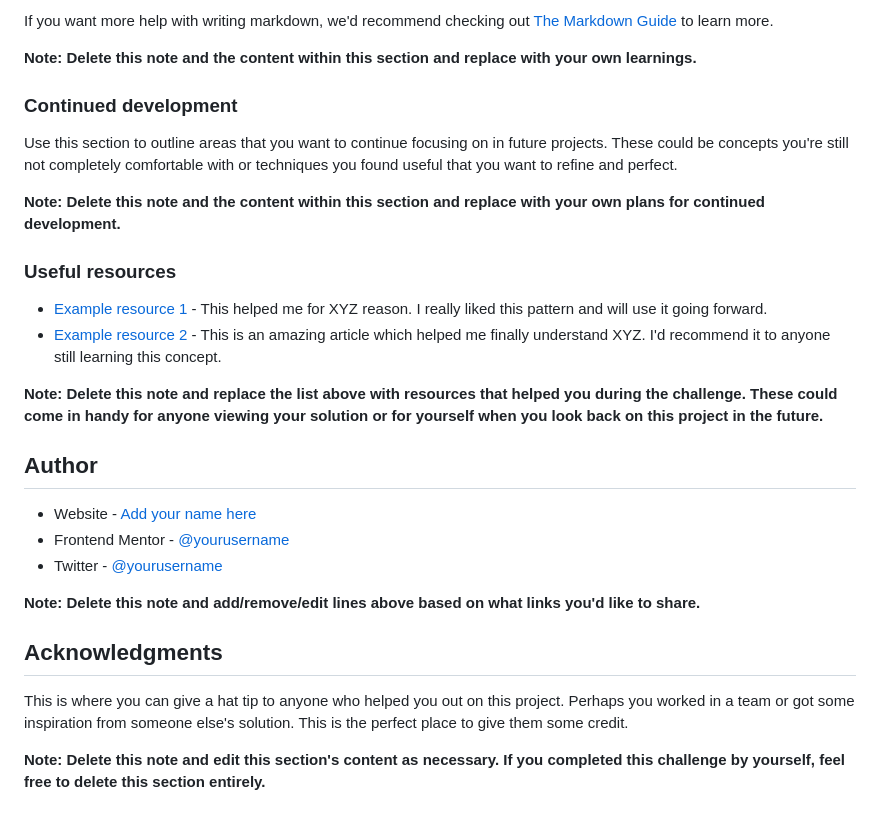
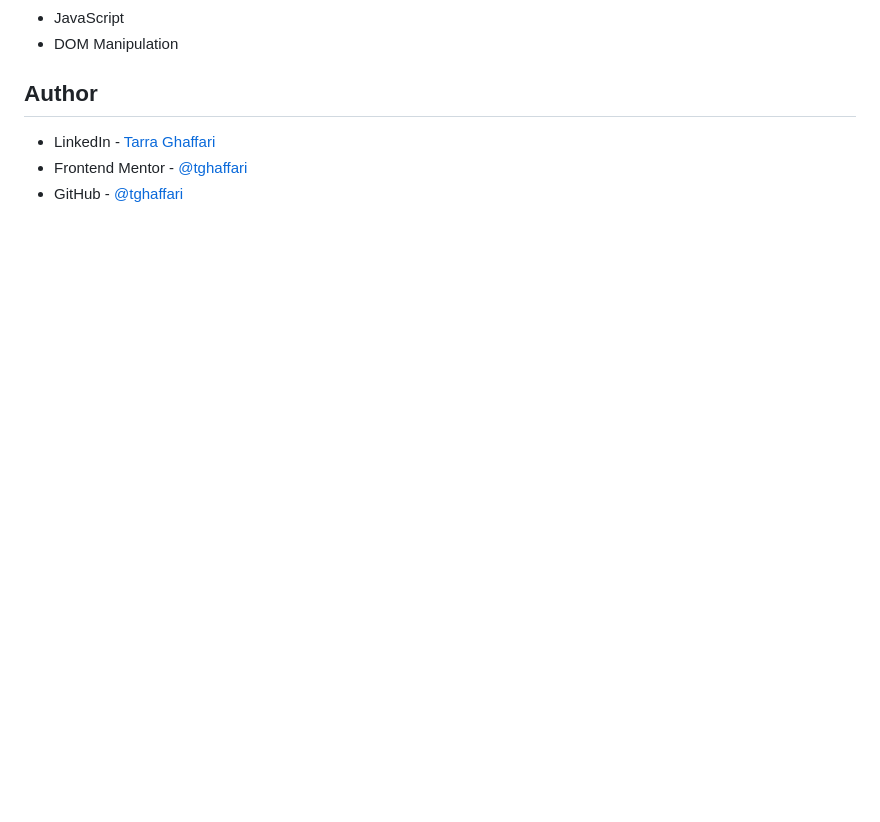
Before and after one commit to tghaffari/Interactive-rating-component, a Markdown page: interactive-rating-component-main/README-template.md, the part around the change printed below. GitHub-like rendering; blank space fills up the shorter version.

```diff
--- a/interactive-rating-component-main/README-template.md
+++ b/interactive-rating-component-main/README-template.md
@@ -84,30 +46,8 @@ const proudOfThisFunc = () => {
-If you want more help with writing markdown, we'd recommend checking out [The Markdown Guide](https://www.markdownguide.org/) to learn more.
-
-**Note: Delete this note and the content within this section and replace with your own learnings.**
-
-### Continued development
-
-Use this section to outline areas that you want to continue focusing on in future projects. These could be concepts you're still not completely comfortable with or techniques you found useful that you want to refine and perfect.
-
-**Note: Delete this note and the content within this section and replace with your own plans for continued development.**
-
-### Useful resources
-
-- [Example resource 1](https://www.example.com) - This helped me for XYZ reason. I really liked this pattern and will use it going forward.
-- [Example resource 2](https://www.example.com) - This is an amazing article which helped me finally understand XYZ. I'd recommend it to anyone still learning this concept.
-
-**Note: Delete this note and replace the list above with resources that helped you during the challenge. These could come in handy for anyone viewing your solution or for yourself when you look back on this project in the future.**
+- JavaScript
+- DOM Manipulation
 
 ## Author
 
-- Website - [Add your name here](https://www.your-site.com)
-- Frontend Mentor - [@yourusername](https://www.frontendmentor.io/profile/yourusername)
-- Twitter - [@yourusername](https://www.twitter.com/yourusername)
-
-**Note: Delete this note and add/remove/edit lines above based on what links you'd like to share.**
-
-## Acknowledgments
-
-This is where you can give a hat tip to anyone who helped you out on this project. Perhaps you worked in a team or got some inspiration from someone else's solution. This is the perfect place to give them some credit.
-
-**Note: Delete this note and edit this section's content as necessary. If you completed this challenge by yourself, feel free to delete this section entirely.**
+- LinkedIn - [Tarra Ghaffari](https://www.linkedin.com/in/tarra-ghaffari/)
+- Frontend Mentor - [@tghaffari](https://www.frontendmentor.io/profile/tghaffari)
+- GitHub - [@tghaffari](https://github.com/tghaffari)
```
Also changed, not shown: other parts of interactive-rating-component-main/README-template.md (+3 -41 lines), interactive-rating-component-main/images/solution.gif (added), 1 other file.
